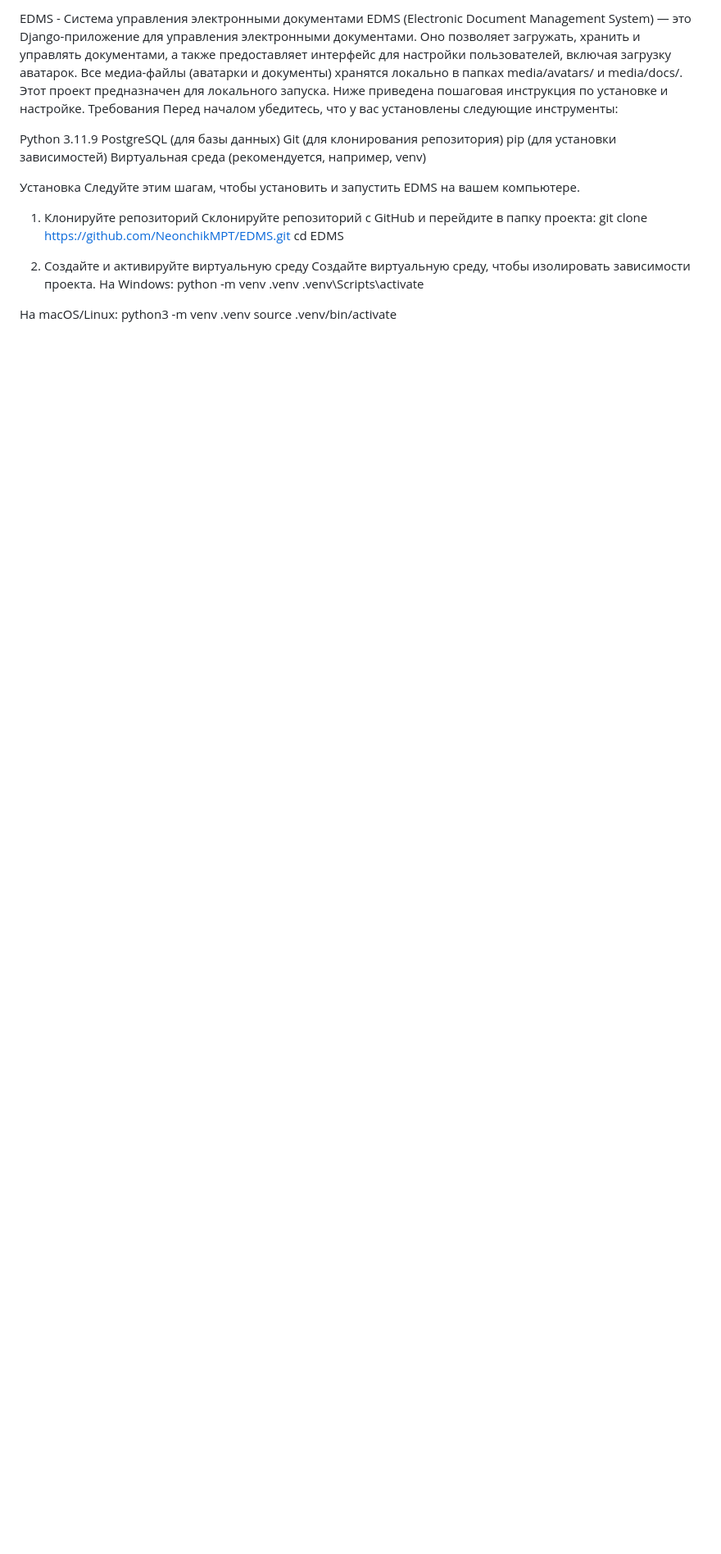
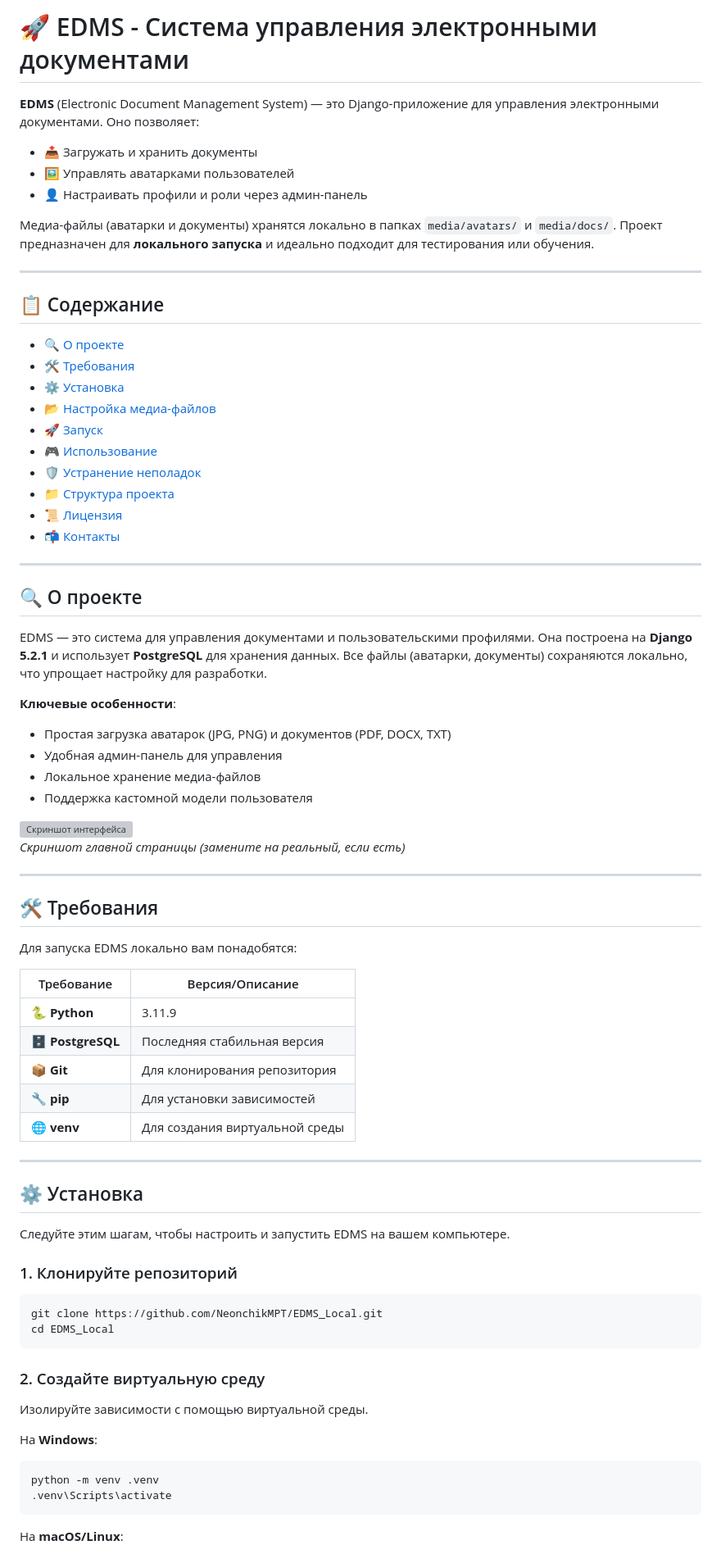
Before and after one commit to NeonchikMPT/EDMS_Local, a Markdown page: README.md, the part around one of its changes. Shown at 82% size. Drawn GitHub-style; blank space fills up the shorter version; grey boxes are pictures that could not be loaded.

````diff
--- a/README.md
+++ b/README.md
@@ -1,28 +1,83 @@
-EDMS - Система управления электронными документами
-EDMS (Electronic Document Management System) — это Django-приложение для управления электронными документами. Оно позволяет загружать, хранить и управлять документами, а также предоставляет интерфейс для настройки пользователей, включая загрузку аватарок. Все медиа-файлы (аватарки и документы) хранятся локально в папках media/avatars/ и media/docs/.
-Этот проект предназначен для локального запуска. Ниже приведена пошаговая инструкция по установке и настройке.
-Требования
-Перед началом убедитесь, что у вас установлены следующие инструменты:
+# 🚀 EDMS - Система управления электронными документами
 
-Python 3.11.9
-PostgreSQL (для базы данных)
-Git (для клонирования репозитория)
-pip (для установки зависимостей)
-Виртуальная среда (рекомендуется, например, venv)
+**EDMS** (Electronic Document Management System) — это Django-приложение для управления электронными документами. Оно позволяет:
 
-Установка
-Следуйте этим шагам, чтобы установить и запустить EDMS на вашем компьютере.
-1. Клонируйте репозиторий
-Склонируйте репозиторий с GitHub и перейдите в папку проекта:
-git clone https://github.com/NeonchikMPT/EDMS.git
-cd EDMS
+- 📤 Загружать и хранить документы
+- 🖼️ Управлять аватарками пользователей
+- 👤 Настраивать профили и роли через админ-панель
 
-2. Создайте и активируйте виртуальную среду
-Создайте виртуальную среду, чтобы изолировать зависимости проекта.
-На Windows:
+Медиа-файлы (аватарки и документы) хранятся локально в папках `media/avatars/` и `media/docs/`. Проект предназначен для **локального запуска** и идеально подходит для тестирования или обучения.
+
+---
+
+## 📋 Содержание
+
+- [🔍 О проекте](#-о-проекте)
+- [🛠 Требования](#-требования)
+- [⚙️ Установка](#-установка)
+- [📂 Настройка медиа-файлов](#-настройка-медиа-файлов)
+- [🚀 Запуск](#-запуск)
+- [🎮 Использование](#-использование)
+- [🛡️ Устранение неполадок](#-устранение-неполадок)
+- [📁 Структура проекта](#-структура-проекта)
+- [📜 Лицензия](#-лицензия)
+- [📬 Контакты](#-контакты)
+
+---
+
+## 🔍 О проекте
+
+EDMS — это система для управления документами и пользовательскими профилями. Она построена на **Django 5.2.1** и использует **PostgreSQL** для хранения данных. Все файлы (аватарки, документы) сохраняются локально, что упрощает настройку для разработки.
+
+**Ключевые особенности**:
+- Простая загрузка аватарок (JPG, PNG) и документов (PDF, DOCX, TXT)
+- Удобная админ-панель для управления
+- Локальное хранение медиа-файлов
+- Поддержка кастомной модели пользователя
+
+![Скриншот интерфейса](https://via.placeholder.com/600x300.png?text=EDMS+Interface)
+*Скриншот главной страницы (замените на реальный, если есть)*
+
+---
+
+## 🛠 Требования
+
+Для запуска EDMS локально вам понадобятся:
+
+| Требование       | Версия/Описание               |
+|------------------|-------------------------------|
+| 🐍 **Python**    | 3.11.9                       |
+| 🗄 **PostgreSQL** | Последняя стабильная версия   |
+| 📦 **Git**       | Для клонирования репозитория  |
+| 🔧 **pip**       | Для установки зависимостей    |
+| 🌐 **venv**      | Для создания виртуальной среды |
+
+---
+
+## ⚙️ Установка
+
+Следуйте этим шагам, чтобы настроить и запустить EDMS на вашем компьютере.
+
+### 1. Клонируйте репозиторий
+
+```bash
+git clone https://github.com/NeonchikMPT/EDMS_Local.git
+cd EDMS_Local
+```
+
+### 2. Создайте виртуальную среду
+
+Изолируйте зависимости с помощью виртуальной среды.
+
+На **Windows**:
+
+```bash
 python -m venv .venv
 .venv\Scripts\activate
+```
 
-На macOS/Linux:
+На **macOS/Linux**:
+
+```bash
 python3 -m venv .venv
 source .venv/bin/activate
````
Also changed, not shown: other parts of README.md (+118 -84 lines).
